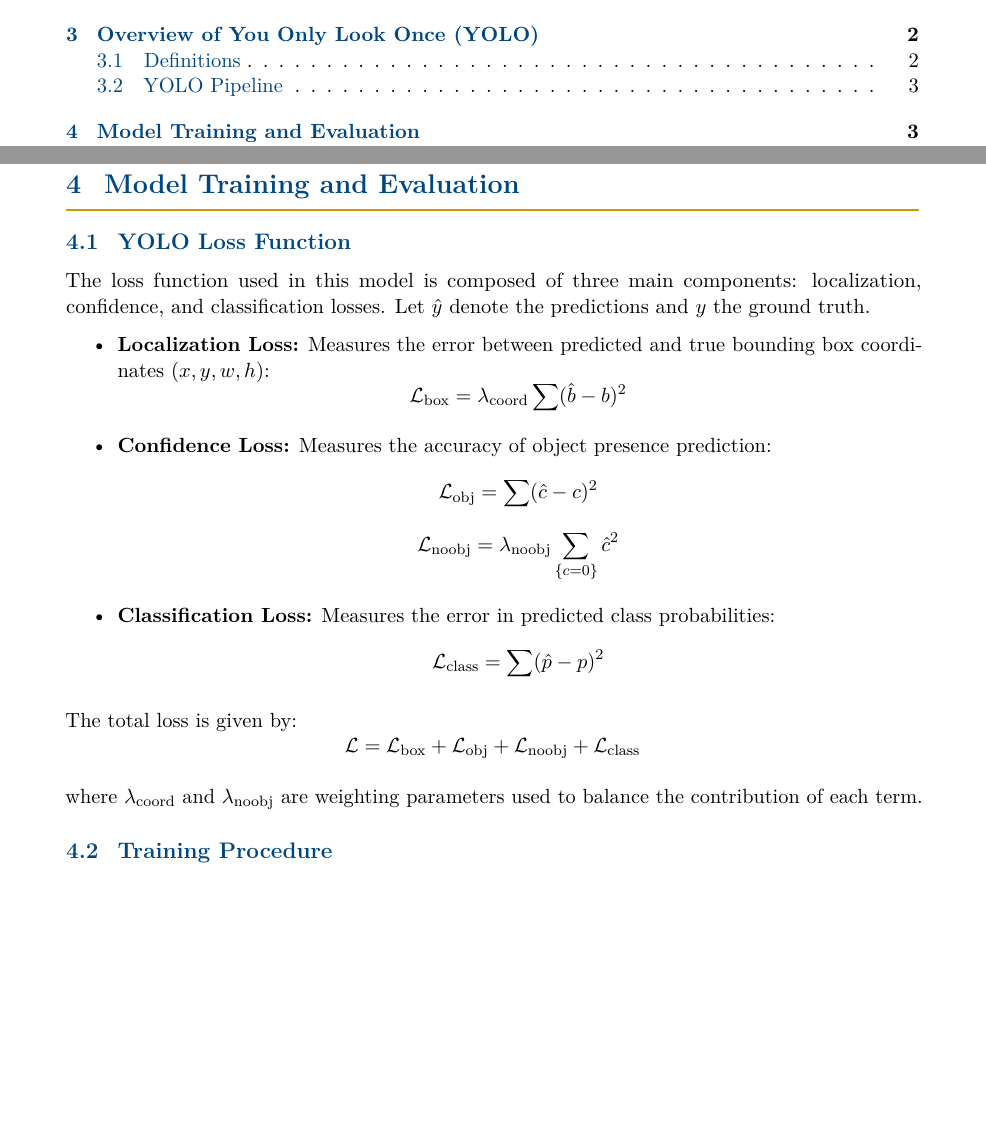
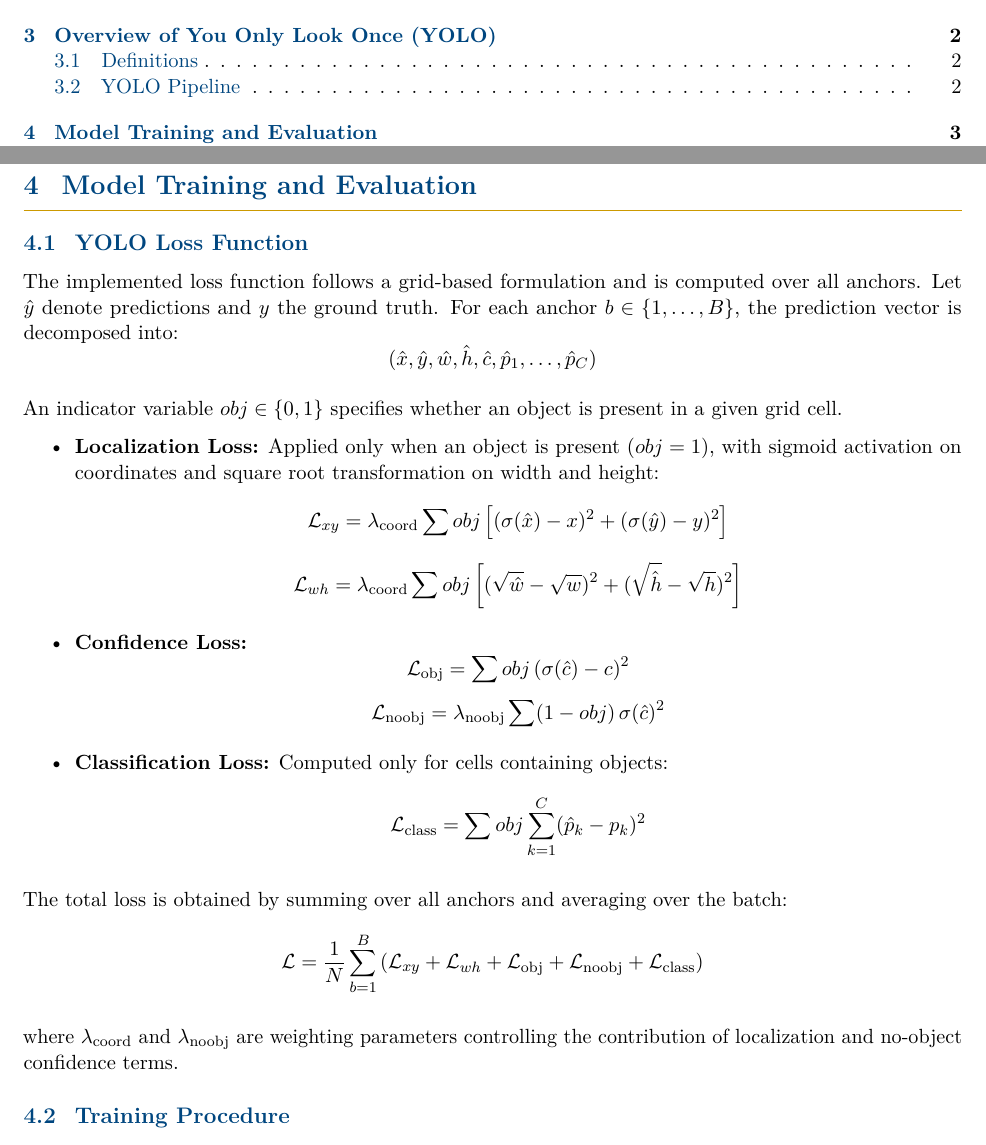
Before and after one commit to comsavvy/Neural-Network-Group3-Project, a LaTeX document (group_3_INN2.tex): two parts of pages 2 and 4 of 5, joined at a grey line, cut so that both start at the same text, the shorter picture padded with empty space. Compiled offline with pdfLaTeX.

Commit message:
Report ready for submission

```diff
--- a/group_3_INN2.tex
+++ b/group_3_INN2.tex
@@ -8,7 +8,7 @@
 \usepackage[T1]{fontenc}
 \usepackage[utf8]{inputenc}
 \usepackage{lmodern}
-\usepackage[margin=2.5cm, headheight=16.8pt]{geometry}
+\usepackage[margin=1.7cm, headheight=16.8pt]{geometry}
 \usepackage{xcolor}
 \usepackage{graphicx}
 \usepackage{tikz}
@@ -238,35 +238,44 @@ You Only Look Once (YOLO) is a \textbf{real-time object detection} algorithm tha
 \section{Model Training and Evaluation}
 \subsection{YOLO Loss Function}
 
-The loss function used in this model is composed of three main components: localization, confidence, and classification losses. Let $\hat{y}$ denote the predictions and $y$ the ground truth.
+The implemented loss function follows a grid-based formulation and is computed over all anchors. Let $\hat{y}$ denote predictions and $y$ the ground truth. For each anchor $b \in \{1,\dots,B\}$, the prediction vector is decomposed into:
+\[
+(\hat{x}, \hat{y}, \hat{w}, \hat{h}, \hat{c}, \hat{p}_1, \dots, \hat{p}_C)
+\]
+
+An indicator variable $obj \in \{0,1\}$ specifies whether an object is present in a given grid cell.
 
 \begin{itemize}
-	\item \textbf{Localization Loss:} Measures the error between predicted and true bounding box coordinates $(x, y, w, h)$:
+	\item \textbf{Localization Loss:} Applied only when an object is present ($obj = 1$), with sigmoid activation on coordinates and square root transformation on width and height:
 	\[
-	\mathcal{L}_{\text{box}} = \lambda_{\text{coord}} \sum (\hat{b} - b)^2
+	\mathcal{L}_{xy} = \lambda_{\text{coord}} \sum obj \left[ (\sigma(\hat{x}) - x)^2 + (\sigma(\hat{y}) - y)^2 \right]
+	\]
+	\[
+	\mathcal{L}_{wh} = \lambda_{\text{coord}} \sum obj \left[ (\sqrt{\hat{w}} - \sqrt{w})^2 + (\sqrt{\hat{h}} - \sqrt{h})^2 \right]
 	\]
 
-	\item \textbf{Confidence Loss:} Measures the accuracy of object presence prediction:
+	\item \textbf{Confidence Loss:}
 	\[
-	\mathcal{L}_{\text{obj}} = \sum (\hat{c} - c)^2
+	\mathcal{L}_{\text{obj}} = \sum obj \, (\sigma(\hat{c}) - c)^2
 	\]
 	\[
-	\mathcal{L}_{\text{noobj}} = \lambda_{\text{noobj}} \sum_{\{c=0\}} \hat{c}^2
+	\mathcal{L}_{\text{noobj}} = \lambda_{\text{noobj}} \sum (1 - obj)\, \sigma(\hat{c})^2
 	\]
 
-	\item \textbf{Classification Loss:} Measures the error in predicted class probabilities:
+	\item \textbf{Classification Loss:} Computed only for cells containing objects:
 	\[
-	\mathcal{L}_{\text{class}} = \sum (\hat{p} - p)^2
+	\mathcal{L}_{\text{class}} = \sum obj \sum_{k=1}^{C} (\hat{p}_k - p_k)^2
 	\]
 \end{itemize}
 
-The total loss is given by:
+The total loss is obtained by summing over all anchors and averaging over the batch:
 \[
-\mathcal{L} = \mathcal{L}_{\text{box}} + \mathcal{L}_{\text{obj}} + \mathcal{L}_{\text{noobj}} + \mathcal{L}_{\text{class}}
+\mathcal{L} = \frac{1}{N} \sum_{b=1}^{B} \left(
+\mathcal{L}_{xy} + \mathcal{L}_{wh} + \mathcal{L}_{\text{obj}} + \mathcal{L}_{\text{noobj}} + \mathcal{L}_{\text{class}}
+\right)
 \]
 
-where $\lambda_{\text{coord}}$ and $\lambda_{\text{noobj}}$ are weighting parameters used to balance the contribution of each term.
-
+where $\lambda_{\text{coord}}$ and $\lambda_{\text{noobj}}$ are weighting parameters controlling the contribution of localization and no-object confidence terms.
 \subsection{Training Procedure}
 
 For computational efficiency, the model is trained on a subset of the dataset, with all images resized to a fixed resolution. The network is optimized using the Adam optimizer with a learning rate of $10^{-3}$ over a fixed number of epochs.
```
Also changed, not shown: group_3_INN2.pdf, group_3_INN2.tex (2 more changed lines).
